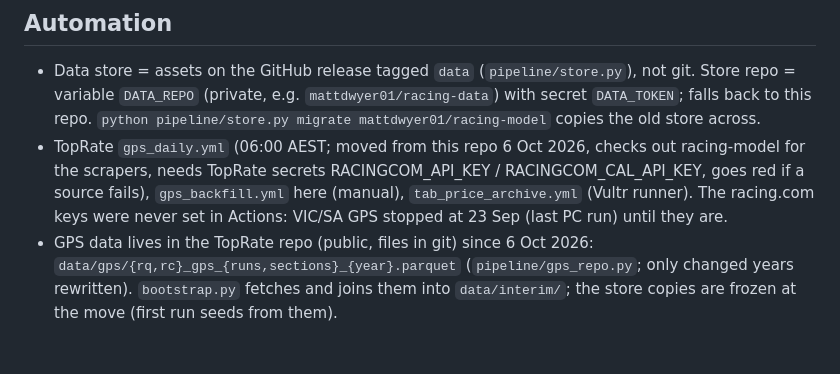
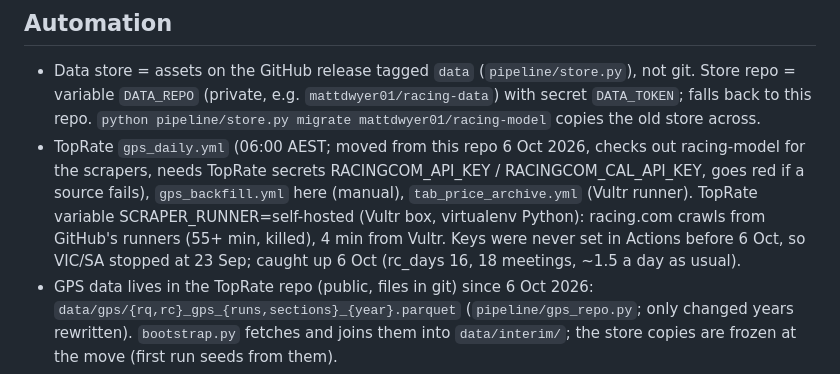
Before and after one commit to mattdwyer01/racing-model, a Markdown page: CLAUDE.md, the part around the change. Rendered like a GitHub page; blank space fills up the shorter version.

Commit message:
CLAUDE.md: GPS daily on the Vultr runner, VIC/SA caught up (#30)
Claude-Session: https://claude.ai/code/session_0114cXMxvZQqWPL3ci7AXSYf

Co-authored-by: Claude <noreply@anthropic.com>

```diff
--- a/CLAUDE.md
+++ b/CLAUDE.md
@@ -41,8 +41,9 @@ Structure: per-run performance figure -> current ability per horse -> race-day p
   `python pipeline/store.py migrate mattdwyer01/racing-model` copies the old store across.
 - TopRate `gps_daily.yml` (06:00 AEST; moved from this repo 6 Oct 2026, checks out racing-model for the scrapers, needs TopRate
   secrets RACINGCOM_API_KEY / RACINGCOM_CAL_API_KEY, goes red if a source fails), `gps_backfill.yml` here (manual),
-  `tab_price_archive.yml` (Vultr runner). The racing.com keys were never set in Actions: VIC/SA GPS stopped at 23 Sep
-  (last PC run) until they are.
+  `tab_price_archive.yml` (Vultr runner). TopRate variable SCRAPER_RUNNER=self-hosted (Vultr box, virtualenv Python):
+  racing.com crawls from GitHub's runners (55+ min, killed), 4 min from Vultr. Keys were never set in Actions before
+  6 Oct, so VIC/SA stopped at 23 Sep; caught up 6 Oct (rc_days 16, 18 meetings, ~1.5 a day as usual).
 - GPS data lives in the TopRate repo (public, files in git) since 6 Oct 2026: `data/gps/{rq,rc}_gps_{runs,sections}_{year}.parquet`
   (`pipeline/gps_repo.py`; only changed years rewritten). `bootstrap.py`
   fetches and joins them into `data/interim/`; the store copies are frozen at the move (first run seeds from them).
```
